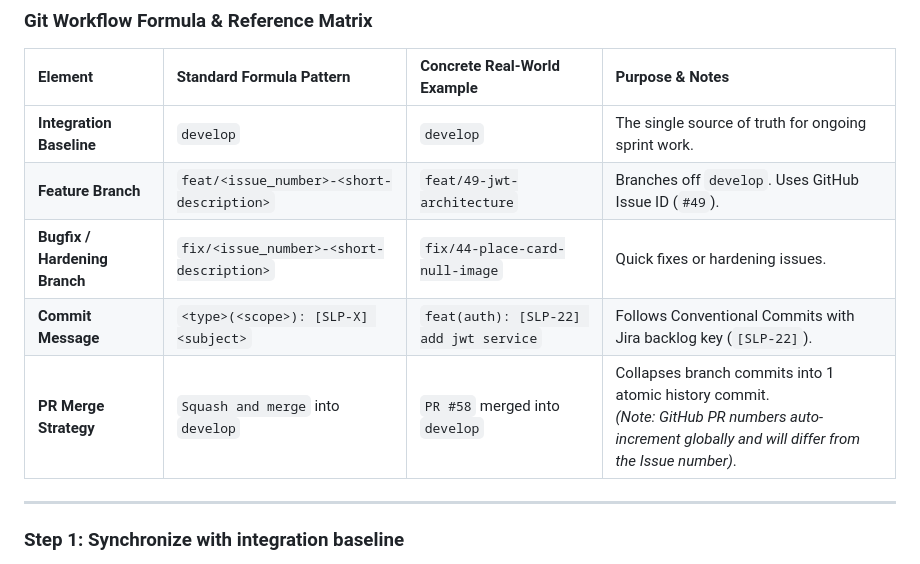
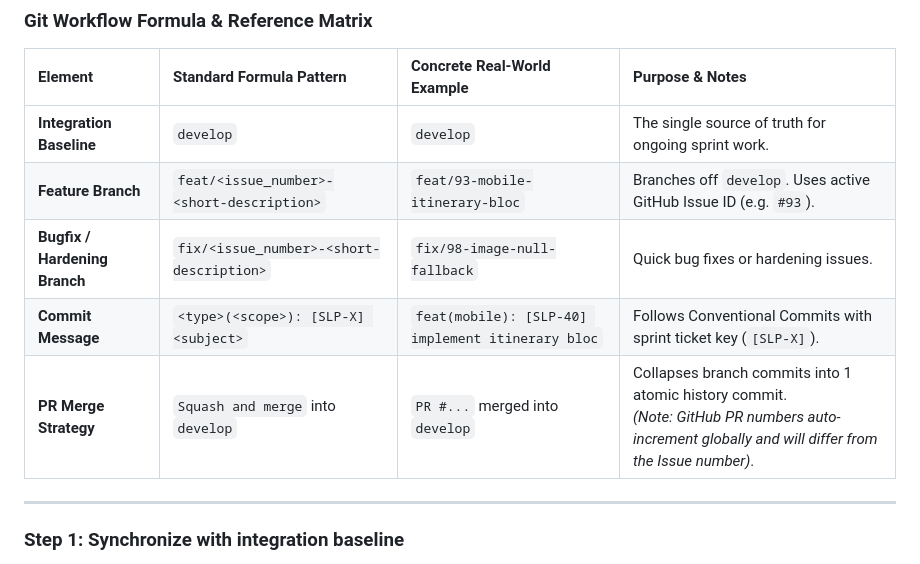
Before and after one commit to Varian08/smart-local-planner, a Markdown page: CONTRIBUTING.md, the part around the change. Rendered like a GitHub page.

```diff
--- a/CONTRIBUTING.md
+++ b/CONTRIBUTING.md
@@ -93,10 +93,10 @@ gitGraph
 | Element | Standard Formula Pattern | Concrete Real-World Example | Purpose & Notes |
 | :--- | :--- | :--- | :--- |
 | **Integration Baseline** | `develop` | `develop` | The single source of truth for ongoing sprint work. |
-| **Feature Branch** | `feat/<issue_number>-<short-description>` | `feat/49-jwt-architecture` | Branches off `develop`. Uses GitHub Issue ID (`#49`). |
-| **Bugfix / Hardening Branch** | `fix/<issue_number>-<short-description>` | `fix/44-place-card-null-image` | Quick fixes or hardening issues. |
-| **Commit Message** | `<type>(<scope>): [SLP-X] <subject>` | `feat(auth): [SLP-22] add jwt service` | Follows Conventional Commits with Jira backlog key (`[SLP-22]`). |
-| **PR Merge Strategy** | `Squash and merge` into `develop` | `PR #58` merged into `develop` | Collapses branch commits into 1 atomic history commit.<br>*(Note: GitHub PR numbers auto-increment globally and will differ from the Issue number)*. |
+| **Feature Branch** | `feat/<issue_number>-<short-description>` | `feat/93-mobile-itinerary-bloc` | Branches off `develop`. Uses active GitHub Issue ID (e.g. `#93`). |
+| **Bugfix / Hardening Branch** | `fix/<issue_number>-<short-description>` | `fix/98-image-null-fallback` | Quick bug fixes or hardening issues. |
+| **Commit Message** | `<type>(<scope>): [SLP-X] <subject>` | `feat(mobile): [SLP-40] implement itinerary bloc` | Follows Conventional Commits with sprint ticket key (`[SLP-X]`). |
+| **PR Merge Strategy** | `Squash and merge` into `develop` | `PR #...` merged into `develop` | Collapses branch commits into 1 atomic history commit.<br>*(Note: GitHub PR numbers auto-increment globally and will differ from the Issue number)*. |
 
 ---
 
```
Also changed, not shown: docs/DEVELOPER_WORKFLOW_PLAYBOOK.md (+17 -9 lines).
